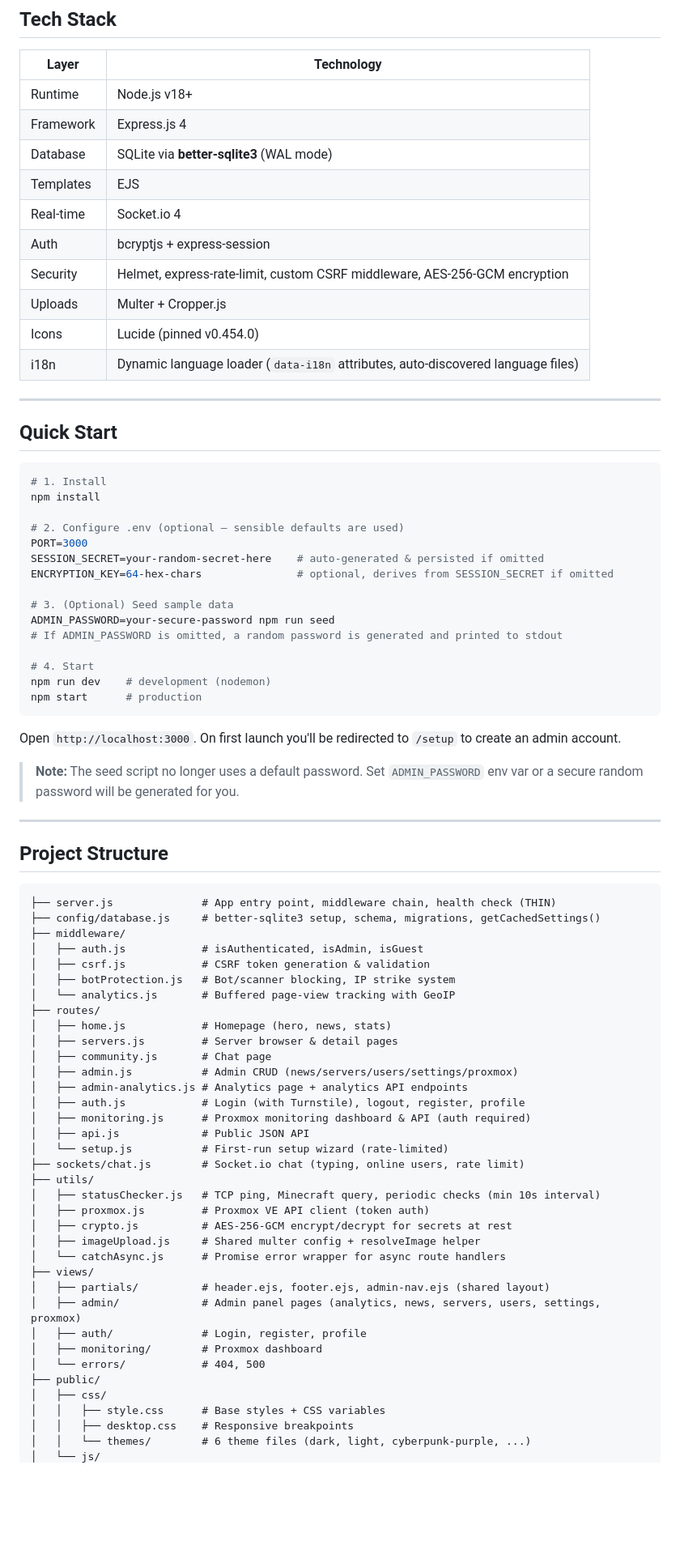
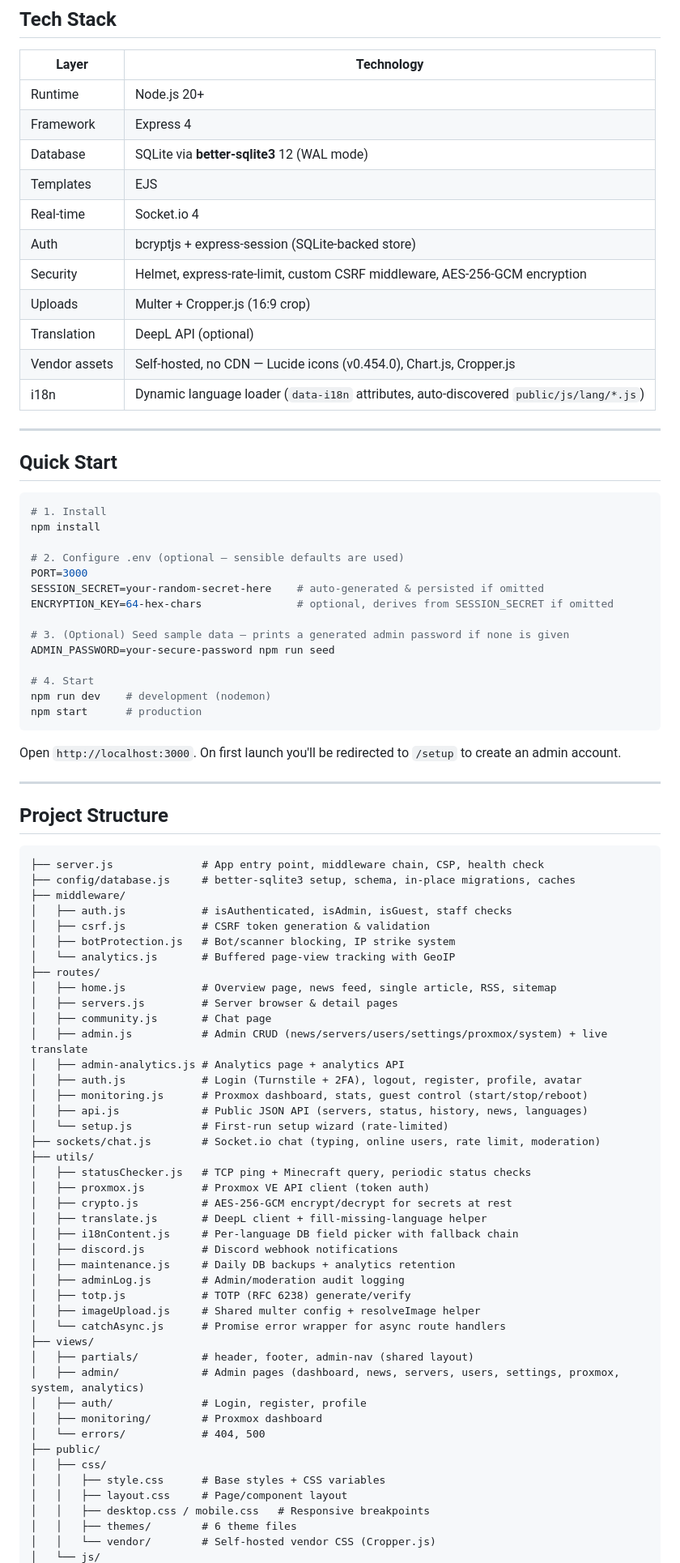
Before and after one commit to Karmiven/nexus-hub, a Markdown page: README.md, the part around one of its changes. Shown at 81% size. GitHub-like rendering; blank space fills up the shorter version.

````diff
--- a/README.md
+++ b/README.md
@@ -56,16 +51,17 @@ NexusHub implements defence-in-depth:
 
 | Layer | Technology |
 |---|---|
-| Runtime | Node.js v18+ |
-| Framework | Express.js 4 |
-| Database | SQLite via **better-sqlite3** (WAL mode) |
+| Runtime | Node.js 20+ |
+| Framework | Express 4 |
+| Database | SQLite via **better-sqlite3** 12 (WAL mode) |
 | Templates | EJS |
 | Real-time | Socket.io 4 |
-| Auth | bcryptjs + express-session |
+| Auth | bcryptjs + express-session (SQLite-backed store) |
 | Security | Helmet, express-rate-limit, custom CSRF middleware, AES-256-GCM encryption |
-| Uploads | Multer + Cropper.js |
-| Icons | Lucide (pinned v0.454.0) |
-| i18n | Dynamic language loader (`data-i18n` attributes, auto-discovered language files) |
+| Uploads | Multer + Cropper.js (16:9 crop) |
+| Translation | DeepL API (optional) |
+| Vendor assets | Self-hosted, no CDN — Lucide icons (v0.454.0), Chart.js, Cropper.js |
+| i18n | Dynamic language loader (`data-i18n` attributes, auto-discovered `public/js/lang/*.js`) |
 
 ---
 
@@ -80,9 +76,8 @@ PORT=3000
 SESSION_SECRET=your-random-secret-here    # auto-generated & persisted if omitted
 ENCRYPTION_KEY=64-hex-chars               # optional, derives from SESSION_SECRET if omitted
 
-# 3. (Optional) Seed sample data
+# 3. (Optional) Seed sample data — prints a generated admin password if none is given
 ADMIN_PASSWORD=your-secure-password npm run seed
-# If ADMIN_PASSWORD is omitted, a random password is generated and printed to stdout
 
 # 4. Start
 npm run dev    # development (nodemon)
@@ -91,46 +86,52 @@ npm start      # production
 
 Open `http://localhost:3000`. On first launch you'll be redirected to `/setup` to create an admin account.
 
-> **Note:** The seed script no longer uses a default password. Set `ADMIN_PASSWORD` env var or a secure random password will be generated for you.
-
 ---
 
 ## Project Structure
 
 ```
-├── server.js              # App entry point, middleware chain, health check (THIN)
-├── config/database.js     # better-sqlite3 setup, schema, migrations, getCachedSettings()
+├── server.js              # App entry point, middleware chain, CSP, health check
+├── config/database.js     # better-sqlite3 setup, schema, in-place migrations, caches
 ├── middleware/
-│   ├── auth.js            # isAuthenticated, isAdmin, isGuest
+│   ├── auth.js            # isAuthenticated, isAdmin, isGuest, staff checks
 │   ├── csrf.js            # CSRF token generation & validation
 │   ├── botProtection.js   # Bot/scanner blocking, IP strike system
 │   └── analytics.js       # Buffered page-view tracking with GeoIP
 ├── routes/
-│   ├── home.js            # Homepage (hero, news, stats)
+│   ├── home.js            # Overview page, news feed, single article, RSS, sitemap
 │   ├── servers.js         # Server browser & detail pages
 │   ├── community.js       # Chat page
-│   ├── admin.js           # Admin CRUD (news/servers/users/settings/proxmox)
-│   ├── admin-analytics.js # Analytics page + analytics API endpoints
-│   ├── auth.js            # Login (with Turnstile), logout, register, profile
-│   ├── monitoring.js      # Proxmox monitoring dashboard & API (auth required)
-│   ├── api.js             # Public JSON API
+│   ├── admin.js           # Admin CRUD (news/servers/users/settings/proxmox/system) + live translate
+│   ├── admin-analytics.js # Analytics page + analytics API
+│   ├── auth.js            # Login (Turnstile + 2FA), logout, register, profile, avatar
+│   ├── monitoring.js      # Proxmox dashboard, stats, guest control (start/stop/reboot)
+│   ├── api.js             # Public JSON API (servers, status, history, news, languages)
 │   └── setup.js           # First-run setup wizard (rate-limited)
-├── sockets/chat.js        # Socket.io chat (typing, online users, rate limit)
+├── sockets/chat.js        # Socket.io chat (typing, online users, rate limit, moderation)
 ├── utils/
-│   ├── statusChecker.js   # TCP ping, Minecraft query, periodic checks (min 10s interval)
+│   ├── statusChecker.js   # TCP ping + Minecraft query, periodic status checks
 │   ├── proxmox.js         # Proxmox VE API client (token auth)
 │   ├── crypto.js          # AES-256-GCM encrypt/decrypt for secrets at rest
+│   ├── translate.js       # DeepL client + fill-missing-language helper
+│   ├── i18nContent.js     # Per-language DB field picker with fallback chain
+│   ├── discord.js         # Discord webhook notifications
+│   ├── maintenance.js     # Daily DB backups + analytics retention
+│   ├── adminLog.js        # Admin/moderation audit logging
+│   ├── totp.js            # TOTP (RFC 6238) generate/verify
 │   ├── imageUpload.js     # Shared multer config + resolveImage helper
 │   └── catchAsync.js      # Promise error wrapper for async route handlers
 ├── views/
-│   ├── partials/          # header.ejs, footer.ejs, admin-nav.ejs (shared layout)
-│   ├── admin/             # Admin panel pages (analytics, news, servers, users, settings, proxmox)
+│   ├── partials/          # header, footer, admin-nav (shared layout)
+│   ├── admin/             # Admin pages (dashboard, news, servers, users, settings, proxmox, system, analytics)
 │   ├── auth/              # Login, register, profile
 │   ├── monitoring/        # Proxmox dashboard
 │   └── errors/            # 404, 500
 ├── public/
 │   ├── css/
 │   │   ├── style.css      # Base styles + CSS variables
-│   │   ├── desktop.css    # Responsive breakpoints
-│   │   └── themes/        # 6 theme files (dark, light, cyberpunk-purple, ...)
+│   │   ├── layout.css     # Page/component layout
+│   │   ├── desktop.css / mobile.css   # Responsive breakpoints
+│   │   ├── themes/        # 6 theme files
+│   │   └── vendor/        # Self-hosted vendor CSS (Cropper.js)
 │   └── js/
````
Also changed, not shown: other parts of README.md (+103 -115 lines).
